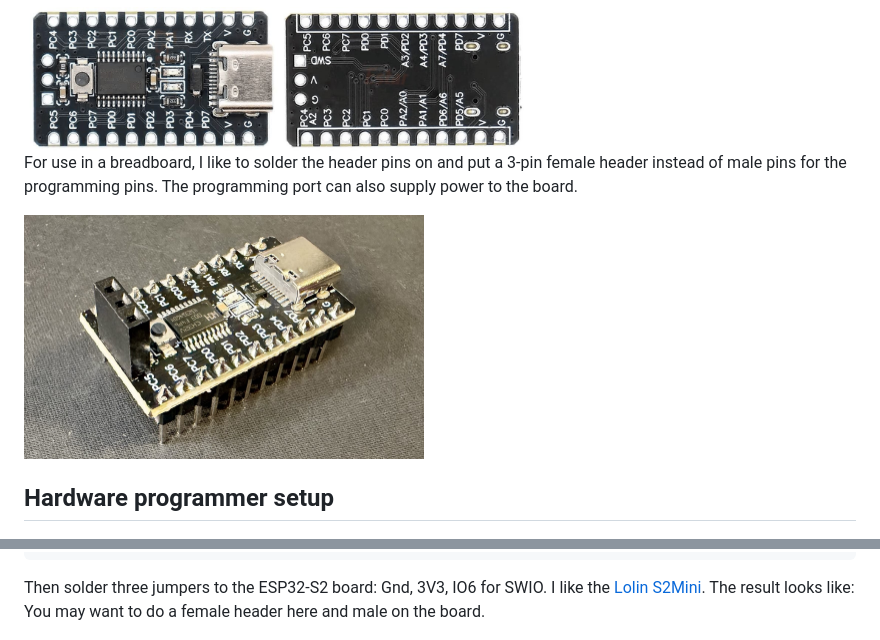
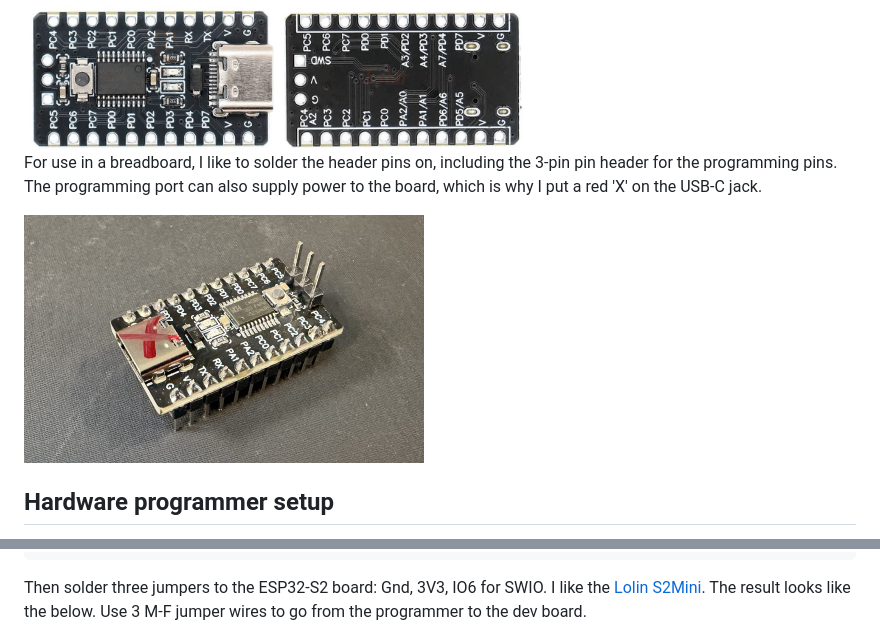
Before and after one commit to todbot/LetsLearnCH32V003, a Markdown page: README.md, 2 parts joined by grey strips. Drawn GitHub-style; pictures changed too: docs/CH32V003F4P6_devboard_soldered.jpg.

Commit message:
fixup hardware setup in readme

````diff
--- a/README.md
+++ b/README.md
@@ -30,9 +30,9 @@ The USB connector is just for power, no data lines connect to the chip.
 
 <img src="./docs/CH32V003F4P6-devboard-both.jpg" width="500">
 
-For use in a breadboard, I like to solder the header pins on and put a 3-pin
-female header instead of male pins for the programming pins. The programming
-port can also supply power to the board.
+For use in a breadboard, I like to solder the header pins on, including the
+3-pin pin header for the programming pins. The programming port can also
+supply power to the board, which is why I put a red 'X' on the USB-C jack.
 
 <img src="./docs/CH32V003F4P6_devboard_soldered.jpg" width="400">
 
@@ -59,8 +59,8 @@ esptool.py -p /dev/tty.usbmodem01 -b 460800 --before=no_reset --after=no_reset \
 ```
 
 Then solder three jumpers to the ESP32-S2 board: Gnd, 3V3, IO6 for SWIO.
-I like the [Lolin S2Mini](https://link.amazon/B0aM3kL9F). The result looks like:
-You may want to do a female header here and male on the board.
+I like the [Lolin S2Mini](https://link.amazon/B0aM3kL9F). The result looks like
+the below. Use 3 M-F jumper wires to go from the programmer to the dev board.
 
 <img src="./docs/ESP32-S2_CH32V003Programmer.jpg" width="400">
 
````
Also changed, not shown: other parts of README.md (+2 -1 lines).
